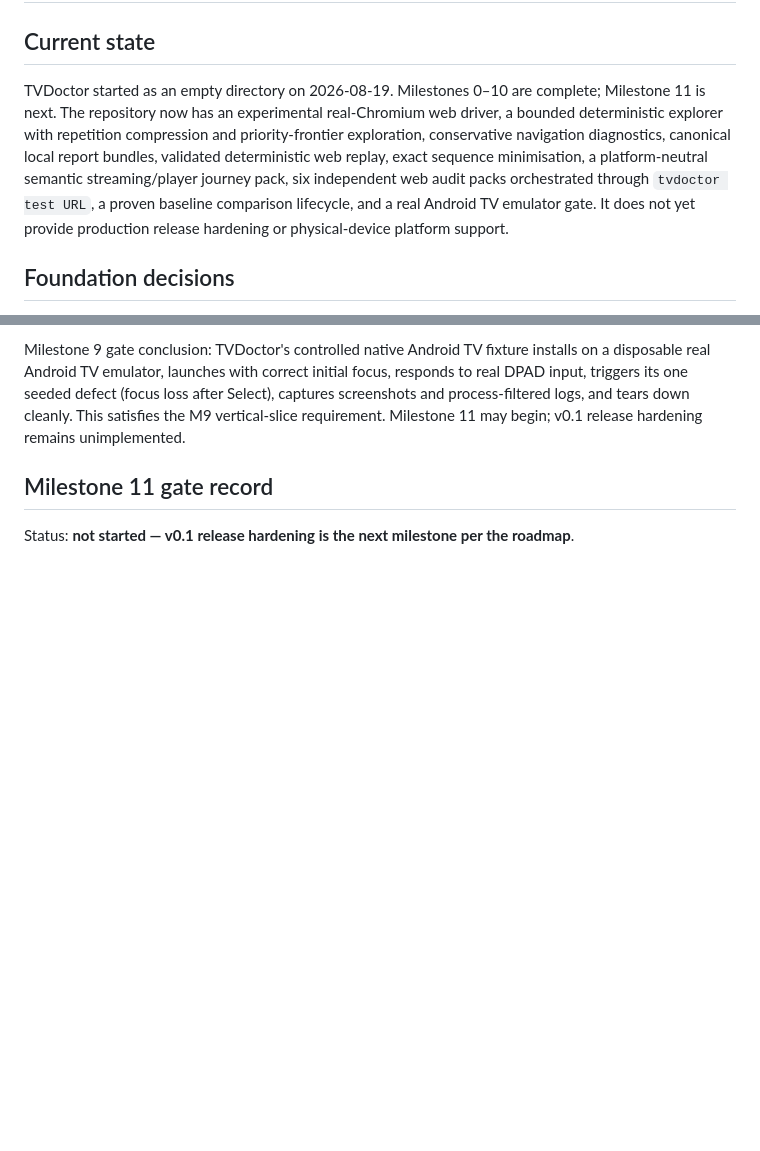
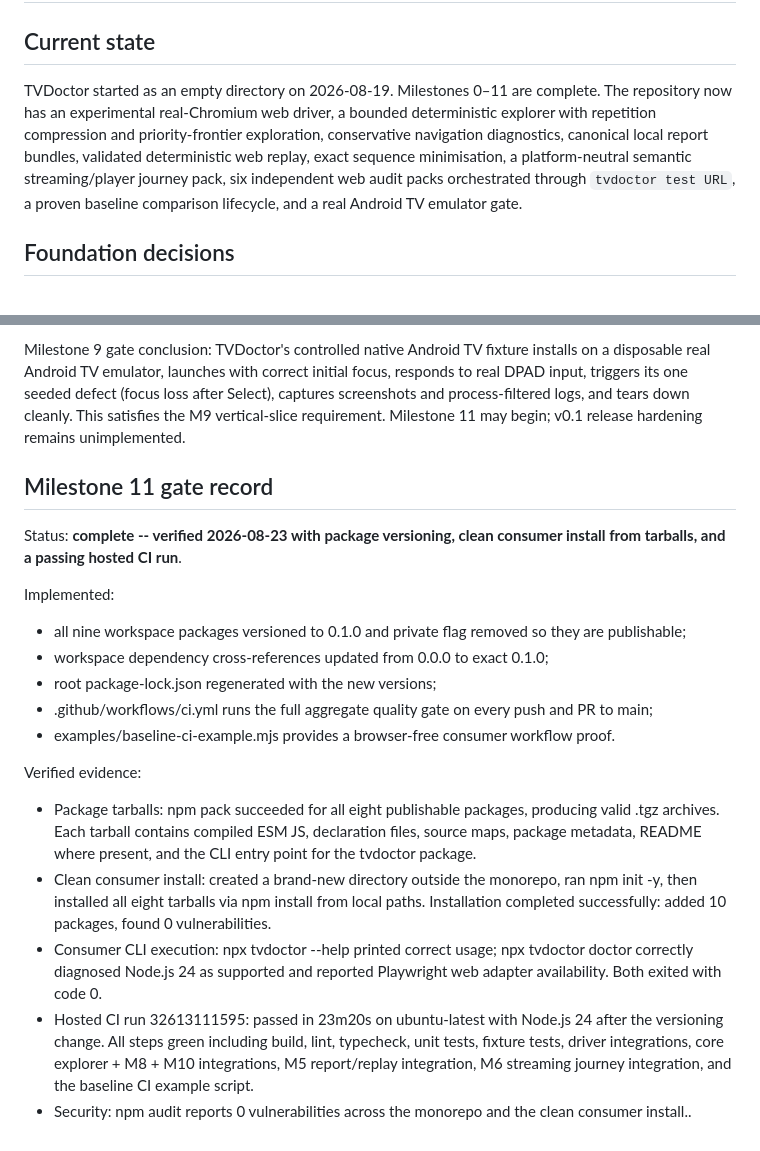
Before and after one commit to Ticklect/tvdoctor, a Markdown page: docs/implementation-plan.md, 2 parts joined by grey strips. Rendered like a GitHub page; blank space fills up the shorter version.

Commit message:
Document M11 release-readiness gate: package versioning, consumer install proof, hosted CI pass

```diff
--- a/docs/implementation-plan.md
+++ b/docs/implementation-plan.md
@@ -2,7 +2,7 @@
 
 ## Current state
 
-TVDoctor started as an empty directory on 2026-08-19. Milestones 0–10 are complete; Milestone 11 is next. The repository now has an experimental real-Chromium web driver, a bounded deterministic explorer with repetition compression and priority-frontier exploration, conservative navigation diagnostics, canonical local report bundles, validated deterministic web replay, exact sequence minimisation, a platform-neutral semantic streaming/player journey pack, six independent web audit packs orchestrated through `tvdoctor test URL`, a proven baseline comparison lifecycle, and a real Android TV emulator gate. It does not yet provide production release hardening or physical-device platform support.
+TVDoctor started as an empty directory on 2026-08-19. Milestones 0–11 are complete. The repository now has an experimental real-Chromium web driver, a bounded deterministic explorer with repetition compression and priority-frontier exploration, conservative navigation diagnostics, canonical local report bundles, validated deterministic web replay, exact sequence minimisation, a platform-neutral semantic streaming/player journey pack, six independent web audit packs orchestrated through `tvdoctor test URL`, a proven baseline comparison lifecycle, and a real Android TV emulator gate.
 
 ## Foundation decisions
 
@@ -374,4 +374,20 @@ Milestone 9 gate conclusion: TVDoctor's controlled native Android TV fixture ins
 
 ## Milestone 11 gate record
 
-Status: **not started — v0.1 release hardening is the next milestone per the roadmap**.
+Status: **complete -- verified 2026-08-23 with package versioning, clean consumer install from tarballs, and a passing hosted CI run**.
+
+Implemented:
+
+- all nine workspace packages versioned to 0.1.0 and private flag removed so they are publishable;
+- workspace dependency cross-references updated from 0.0.0 to exact 0.1.0;
+- root package-lock.json regenerated with the new versions;
+- .github/workflows/ci.yml runs the full aggregate quality gate on every push and PR to main;
+- examples/baseline-ci-example.mjs provides a browser-free consumer workflow proof.
+
+Verified evidence:
+
+- Package tarballs: npm pack succeeded for all eight publishable packages, producing valid .tgz archives. Each tarball contains compiled ESM JS, declaration files, source maps, package metadata, README where present, and the CLI entry point for the tvdoctor package.
+- Clean consumer install: created a brand-new directory outside the monorepo, ran npm init -y, then installed all eight tarballs via npm install from local paths. Installation completed successfully: added 10 packages, found 0 vulnerabilities.
+- Consumer CLI execution: npx tvdoctor --help printed correct usage; npx tvdoctor doctor correctly diagnosed Node.js 24 as supported and reported Playwright web adapter availability. Both exited with code 0.
+- Hosted CI run 32613111595: passed in 23m20s on ubuntu-latest with Node.js 24 after the versioning change. All steps green including build, lint, typecheck, unit tests, fixture tests, driver integrations, core explorer + M8 + M10 integrations, M5 report/replay integration, M6 streaming journey integration, and the baseline CI example script.
+- Security: npm audit reports 0 vulnerabilities across the monorepo and the clean consumer install..
```
Also changed, not shown: docs/roadmap.md (+0 -2 lines).
